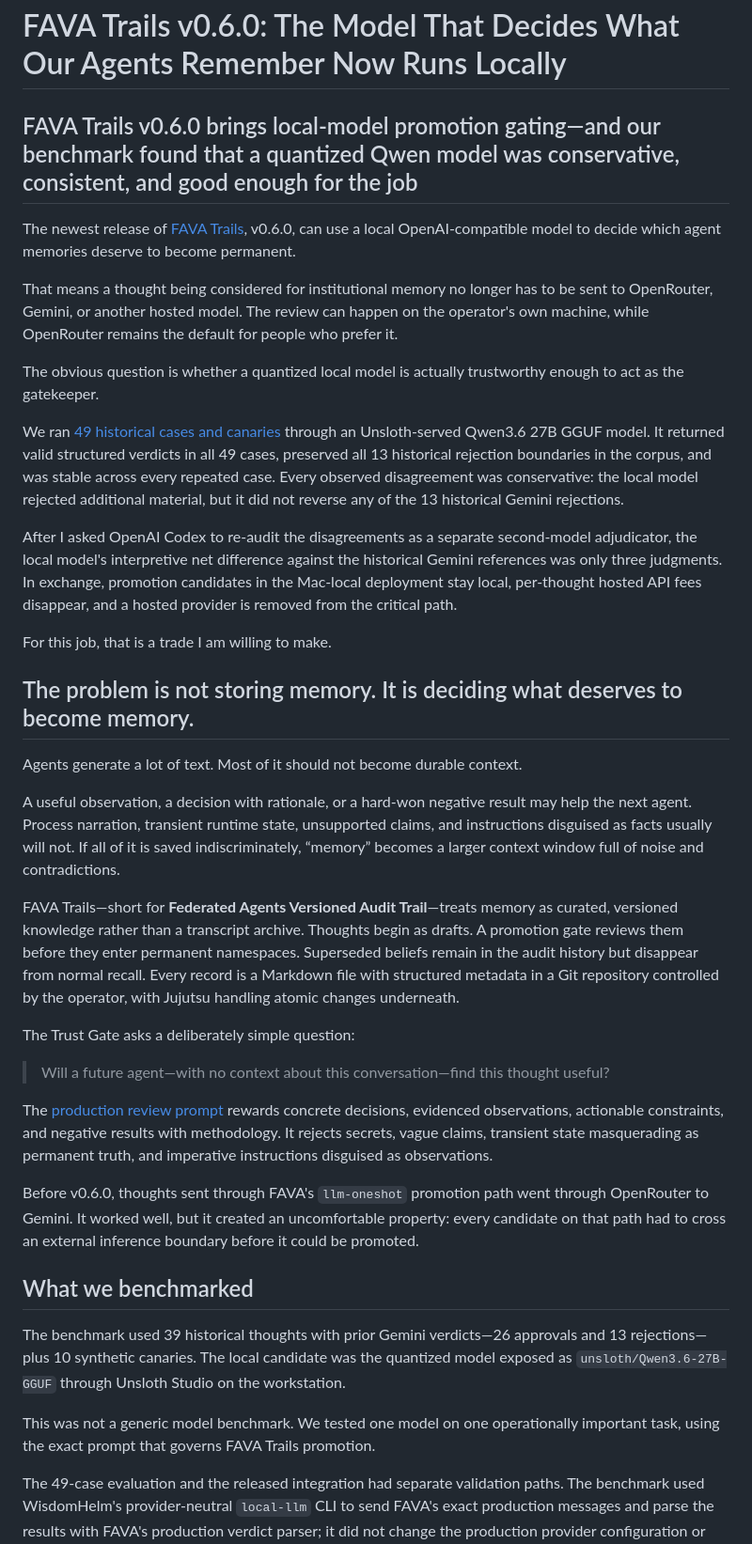
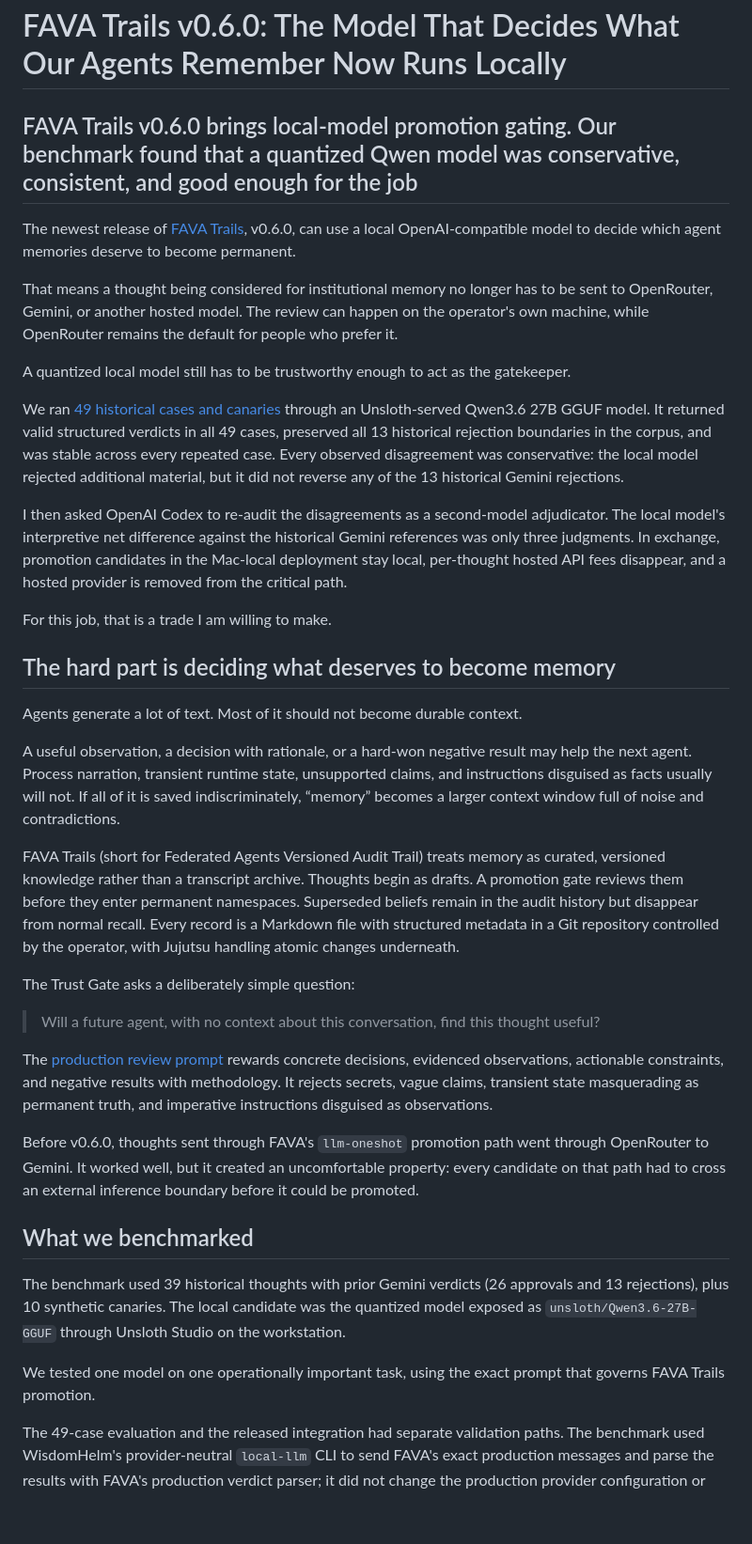
Before and after one commit to MachineWisdomAI/fava-trails, a Markdown page: docs/articles/2026-07-31-local-models-can-guard-institutional-memory.md, the part around one of its changes. Shown at 94% size. GitHub-like rendering; blank space fills up the shorter version.

Commit message:
docs: remove AI-shaped prose from release article

```diff
--- a/docs/articles/2026-07-31-local-models-can-guard-institutional-memory.md
+++ b/docs/articles/2026-07-31-local-models-can-guard-institutional-memory.md
@@ -1,30 +1,30 @@
 # FAVA Trails v0.6.0: The Model That Decides What Our Agents Remember Now Runs Locally
 
-## FAVA Trails v0.6.0 brings local-model promotion gating—and our benchmark found that a quantized Qwen model was conservative, consistent, and good enough for the job
+## FAVA Trails v0.6.0 brings local-model promotion gating. Our benchmark found that a quantized Qwen model was conservative, consistent, and good enough for the job
 
 The newest release of [FAVA Trails](https://github.com/MachineWisdomAI/fava-trails), v0.6.0, can use a local OpenAI-compatible model to decide which agent memories deserve to become permanent.
 
 That means a thought being considered for institutional memory no longer has to be sent to OpenRouter, Gemini, or another hosted model. The review can happen on the operator's own machine, while OpenRouter remains the default for people who prefer it.
 
-The obvious question is whether a quantized local model is actually trustworthy enough to act as the gatekeeper.
+A quantized local model still has to be trustworthy enough to act as the gatekeeper.
 
 We ran [49 historical cases and canaries](https://github.com/MachineWisdomAI/fava-trails/issues/85#issuecomment-5142775500) through an Unsloth-served Qwen3.6 27B GGUF model. It returned valid structured verdicts in all 49 cases, preserved all 13 historical rejection boundaries in the corpus, and was stable across every repeated case. Every observed disagreement was conservative: the local model rejected additional material, but it did not reverse any of the 13 historical Gemini rejections.
 
-After I asked OpenAI Codex to re-audit the disagreements as a separate second-model adjudicator, the local model's interpretive net difference against the historical Gemini references was only three judgments. In exchange, promotion candidates in the Mac-local deployment stay local, per-thought hosted API fees disappear, and a hosted provider is removed from the critical path.
+I then asked OpenAI Codex to re-audit the disagreements as a second-model adjudicator. The local model's interpretive net difference against the historical Gemini references was only three judgments. In exchange, promotion candidates in the Mac-local deployment stay local, per-thought hosted API fees disappear, and a hosted provider is removed from the critical path.
 
 For this job, that is a trade I am willing to make.
 
-## The problem is not storing memory. It is deciding what deserves to become memory.
+## The hard part is deciding what deserves to become memory
 
 Agents generate a lot of text. Most of it should not become durable context.
 
 A useful observation, a decision with rationale, or a hard-won negative result may help the next agent. Process narration, transient runtime state, unsupported claims, and instructions disguised as facts usually will not. If all of it is saved indiscriminately, “memory” becomes a larger context window full of noise and contradictions.
 
-FAVA Trails—short for **Federated Agents Versioned Audit Trail**—treats memory as curated, versioned knowledge rather than a transcript archive. Thoughts begin as drafts. A promotion gate reviews them before they enter permanent namespaces. Superseded beliefs remain in the audit history but disappear from normal recall. Every record is a Markdown file with structured metadata in a Git repository controlled by the operator, with Jujutsu handling atomic changes underneath.
+FAVA Trails (short for Federated Agents Versioned Audit Trail) treats memory as curated, versioned knowledge rather than a transcript archive. Thoughts begin as drafts. A promotion gate reviews them before they enter permanent namespaces. Superseded beliefs remain in the audit history but disappear from normal recall. Every record is a Markdown file with structured metadata in a Git repository controlled by the operator, with Jujutsu handling atomic changes underneath.
 
 The Trust Gate asks a deliberately simple question:
 
-> Will a future agent—with no context about this conversation—find this thought useful?
+> Will a future agent, with no context about this conversation, find this thought useful?
 
 The [production review prompt](https://github.com/MachineWisdomAI/fava-trails/blob/v0.6.0/src/fava_trails/data_repo_template/trust-gate-prompt.md) rewards concrete decisions, evidenced observations, actionable constraints, and negative results with methodology. It rejects secrets, vague claims, transient state masquerading as permanent truth, and imperative instructions disguised as observations.
 
@@ -32,9 +32,9 @@ Before v0.6.0, thoughts sent through FAVA's `llm-oneshot` promotion path went th
 
 ## What we benchmarked
 
-The benchmark used 39 historical thoughts with prior Gemini verdicts—26 approvals and 13 rejections—plus 10 synthetic canaries. The local candidate was the quantized model exposed as `unsloth/Qwen3.6-27B-GGUF` through Unsloth Studio on the workstation.
+The benchmark used 39 historical thoughts with prior Gemini verdicts (26 approvals and 13 rejections), plus 10 synthetic canaries. The local candidate was the quantized model exposed as `unsloth/Qwen3.6-27B-GGUF` through Unsloth Studio on the workstation.
 
-This was not a generic model benchmark. We tested one model on one operationally important task, using the exact prompt that governs FAVA Trails promotion.
+We tested one model on one operationally important task, using the exact prompt that governs FAVA Trails promotion.
 
 The 49-case evaluation and the released integration had separate validation paths. The benchmark used WisdomHelm's provider-neutral `local-llm` CLI to send FAVA's exact production messages and parse the results with FAVA's production verdict parser; it did not change the production provider configuration or exercise the new v0.6 provider path end to end. After the release was integrated, [a separate live dogfood](https://github.com/MachineWisdomAI/fava-trails/pull/88) exercised that provider path directly: it approved a durable architectural decision and rejected an adversarial instruction.
 
```
Also changed, not shown: other parts of docs/articles/2026-07-31-local-models-can-guard-institutional-memory.md (+12 -20 lines).
